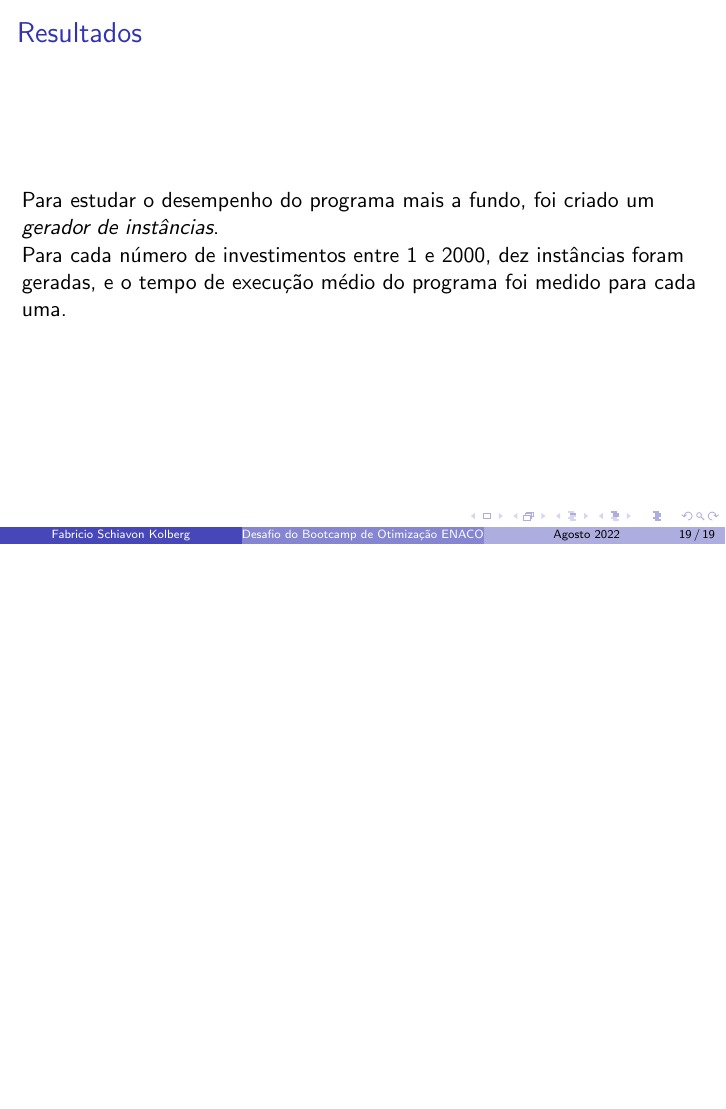
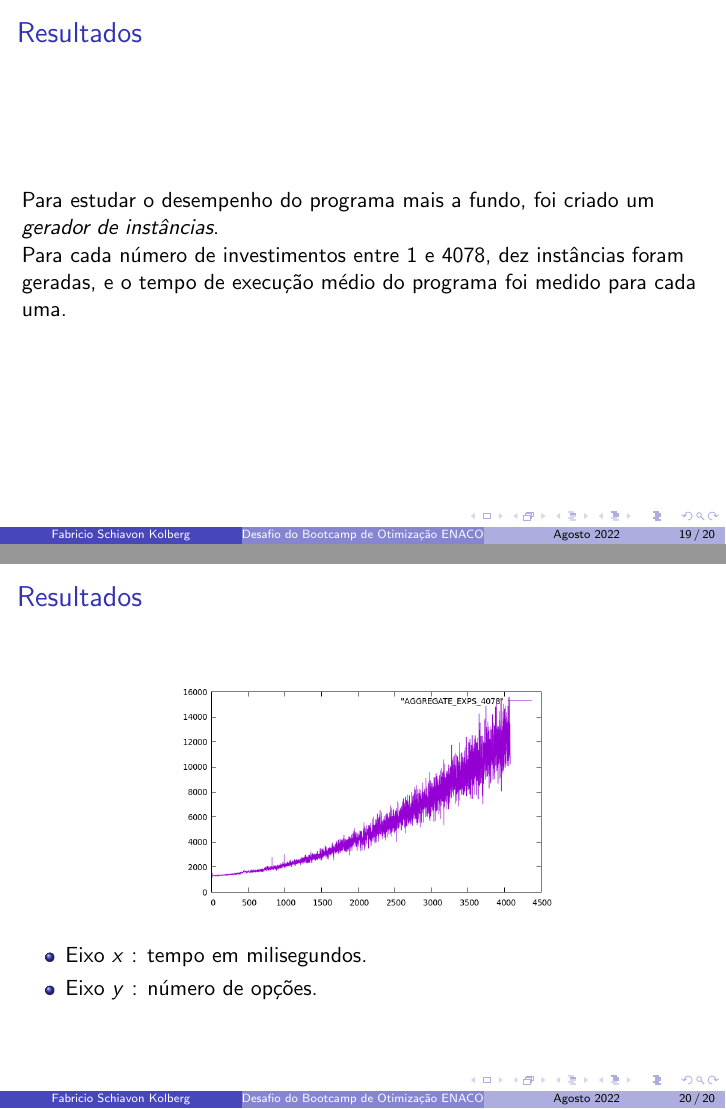
Before and after one commit to Gretgor/OtimizacaoENACOM, LaTeX slides (apres_ENACOM.tex): page 76 of 76 before the commit and pages 76 and 77 of 77 after it, the two joined at a grey line, the shorter picture padded with empty space. Compiled offline with pdfLaTeX.

Commit message:
Experimentos feitos.

```diff
--- a/apres_ENACOM.tex
+++ b/apres_ENACOM.tex
@@ -254,8 +254,18 @@ Primeiramente, os resultados para o problema do desafio:\pause
 Para estudar o desempenho do programa mais a fundo, foi criado um
 \emph{gerador de instâncias}.\pause
 
-Para cada número de investimentos entre 1 e 2000, dez instâncias foram geradas,
+Para cada número de investimentos entre 1 e 4078, dez instâncias foram geradas,
 e o tempo de execução médio do programa foi medido para cada uma.
 \end{frame}
 
+\begin{frame}{Resultados}
+\begin{center}
+\includegraphics[scale=0.3]{GRAPH_FOR_PRESENTATION.png}
+\end{center}
+\begin{itemize}
+\item Eixo $x$ : tempo em milisegundos.
+\item Eixo $y$ : número de opções.
+\end{itemize}
+\end{frame}
+
 \end{document}
```
Also changed, not shown: GRAPH_FOR_PRESENTATION.png (added), apres_ENACOM.pdf.
